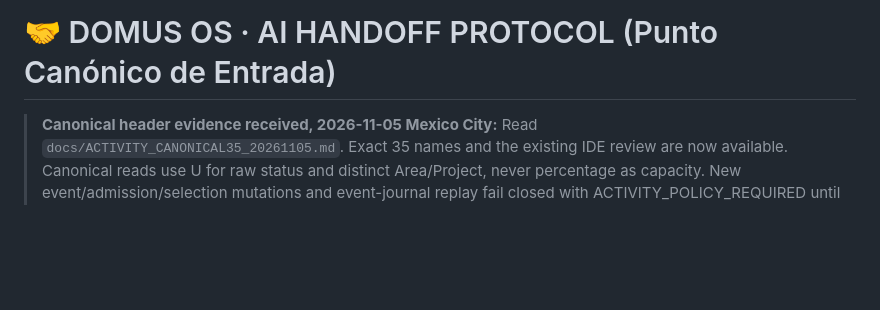
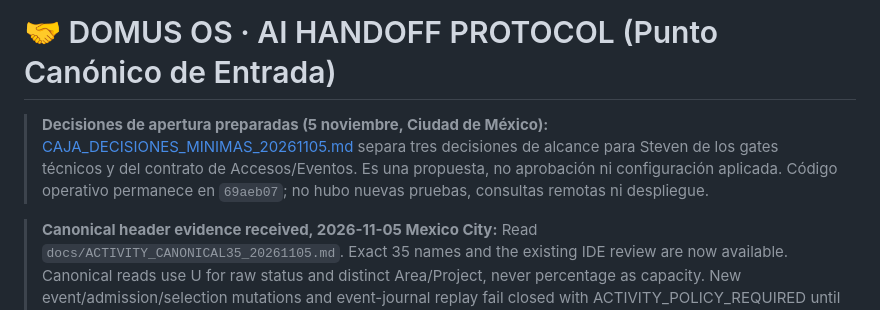
Before and after one commit to SadoTechMX/Admin-Domus, a Markdown page: docs/AI_HANDOFF.md, the part around the change. Rendered like a GitHub page; blank space fills up the shorter version.

Commit message:
docs: separate opening decisions from cash operation gates [skip ci]

```diff
--- a/docs/AI_HANDOFF.md
+++ b/docs/AI_HANDOFF.md
@@ -1,4 +1,6 @@
 # 🤝 DOMUS OS · AI HANDOFF PROTOCOL (Punto Canónico de Entrada)
+
+> **Decisiones de apertura preparadas (5 noviembre, Ciudad de México):** [CAJA_DECISIONES_MINIMAS_20261105.md](CAJA_DECISIONES_MINIMAS_20261105.md) separa tres decisiones de alcance para Steven de los gates técnicos y del contrato de Accesos/Eventos. Es una propuesta, no aprobación ni configuración aplicada. Código operativo permanece en `69aeb07`; no hubo nuevas pruebas, consultas remotas ni despliegue.
 
 > **Canonical header evidence received, 2026-11-05 Mexico City:** Read `docs/ACTIVITY_CANONICAL35_20261105.md`. Exact 35 names and the existing IDE review are now available. Canonical reads use U for raw status and distinct Area/Project, never percentage as capacity. New event/admission/selection mutations and event-journal replay fail closed with ACTIVITY_POLICY_REQUIRED until the owner defines lifecycle/agreement/share/capacity policy. 20 schema cases pass locally. No new remote reads/audits, production changes or installation.
 
```
Also changed, not shown: docs/CAJA_DECISIONES_MINIMAS_20261105.md (added, +56 -0 lines), docs/CURRENT_STATE.md (+2 -0 lines).
